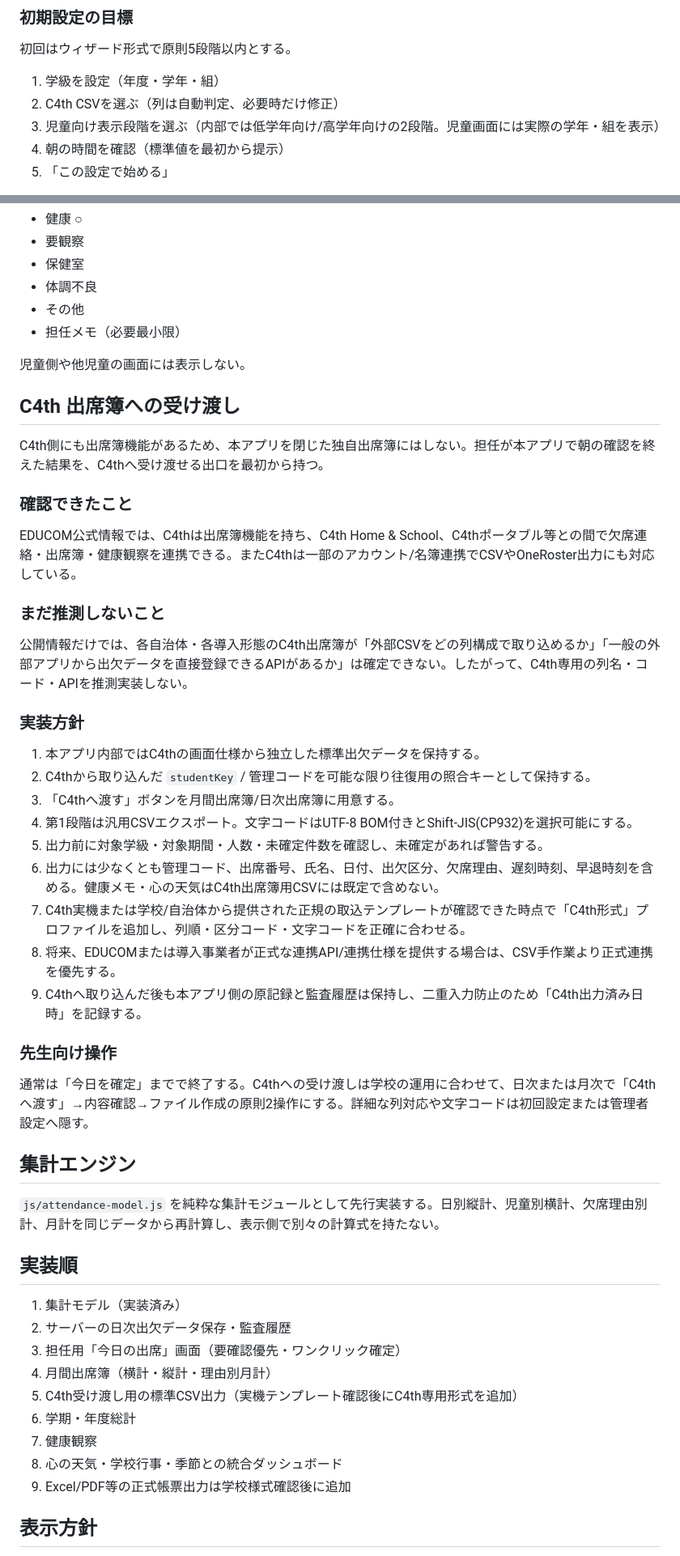
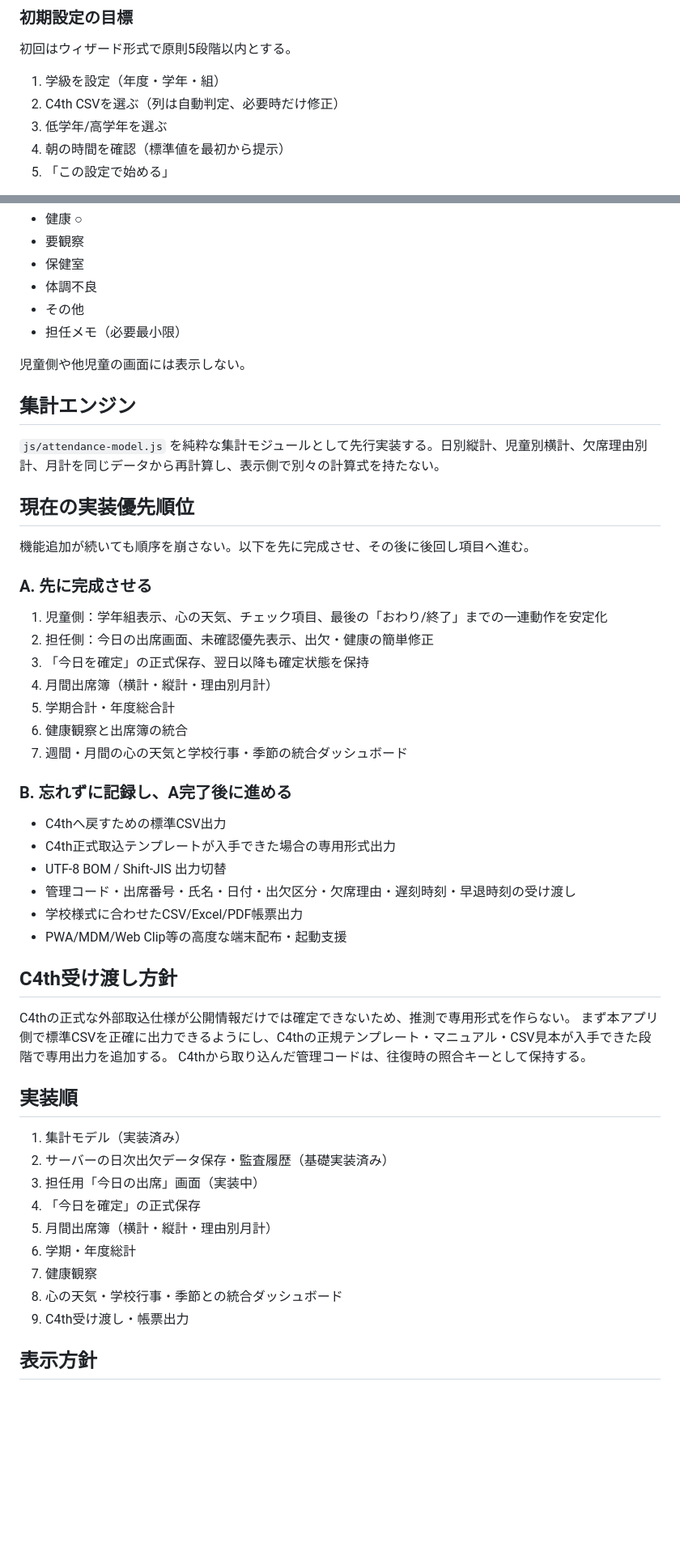
Before and after one commit to bantai-education-design/school-checkin-timer, a Markdown page: git clone/school-checkin-timer/ATTENDANCE_DESIGN.md, 2 parts joined by grey strips. Shown at 81% size. Rendered like a GitHub page; blank space fills up the shorter version.

Commit message:
docs: record implementation priorities and deferred items

```diff
--- a/git clone/school-checkin-timer/ATTENDANCE_DESIGN.md
+++ b/git clone/school-checkin-timer/ATTENDANCE_DESIGN.md
@@ -15,7 +15,7 @@
 初回はウィザード形式で原則5段階以内とする。
 1. 学級を設定（年度・学年・組）
 2. C4th CSVを選ぶ（列は自動判定、必要時だけ修正）
-3. 児童向け表示段階を選ぶ（内部では低学年向け/高学年向けの2段階。児童画面には実際の学年・組を表示）
+3. 低学年/高学年を選ぶ
 4. 朝の時間を確認（標準値を最初から提示）
 5. 「この設定で始める」
 
@@ -69,42 +69,44 @@ LAN、ポート、WebSocket、PWA等の技術用語は通常画面に出さな
 
 児童側や他児童の画面には表示しない。
 
-## C4th 出席簿への受け渡し
-C4th側にも出席簿機能があるため、本アプリを閉じた独自出席簿にはしない。担任が本アプリで朝の確認を終えた結果を、C4thへ受け渡せる出口を最初から持つ。
-
-### 確認できたこと
-EDUCOM公式情報では、C4thは出席簿機能を持ち、C4th Home & School、C4thポータブル等との間で欠席連絡・出席簿・健康観察を連携できる。またC4thは一部のアカウント/名簿連携でCSVやOneRoster出力にも対応している。
-
-### まだ推測しないこと
-公開情報だけでは、各自治体・各導入形態のC4th出席簿が「外部CSVをどの列構成で取り込めるか」「一般の外部アプリから出欠データを直接登録できるAPIがあるか」は確定できない。したがって、C4th専用の列名・コード・APIを推測実装しない。
-
-### 実装方針
-1. 本アプリ内部ではC4thの画面仕様から独立した標準出欠データを保持する。
-2. C4thから取り込んだ `studentKey` / 管理コードを可能な限り往復用の照合キーとして保持する。
-3. 「C4thへ渡す」ボタンを月間出席簿/日次出席簿に用意する。
-4. 第1段階は汎用CSVエクスポート。文字コードはUTF-8 BOM付きとShift-JIS(CP932)を選択可能にする。
-5. 出力前に対象学級・対象期間・人数・未確定件数を確認し、未確定があれば警告する。
-6. 出力には少なくとも管理コード、出席番号、氏名、日付、出欠区分、欠席理由、遅刻時刻、早退時刻を含める。健康メモ・心の天気はC4th出席簿用CSVには既定で含めない。
-7. C4th実機または学校/自治体から提供された正規の取込テンプレートが確認できた時点で「C4th形式」プロファイルを追加し、列順・区分コード・文字コードを正確に合わせる。
-8. 将来、EDUCOMまたは導入事業者が正式な連携API/連携仕様を提供する場合は、CSV手作業より正式連携を優先する。
-9. C4thへ取り込んだ後も本アプリ側の原記録と監査履歴は保持し、二重入力防止のため「C4th出力済み日時」を記録する。
-
-### 先生向け操作
-通常は「今日を確定」までで終了する。C4thへの受け渡しは学校の運用に合わせて、日次または月次で「C4thへ渡す」→内容確認→ファイル作成の原則2操作にする。詳細な列対応や文字コードは初回設定または管理者設定へ隠す。
-
 ## 集計エンジン
 `js/attendance-model.js` を純粋な集計モジュールとして先行実装する。日別縦計、児童別横計、欠席理由別計、月計を同じデータから再計算し、表示側で別々の計算式を持たない。
 
+## 現在の実装優先順位
+機能追加が続いても順序を崩さない。以下を先に完成させ、その後に後回し項目へ進む。
+
+### A. 先に完成させる
+1. 児童側：学年組表示、心の天気、チェック項目、最後の「おわり/終了」までの一連動作を安定化
+2. 担任側：今日の出席画面、未確認優先表示、出欠・健康の簡単修正
+3. 「今日を確定」の正式保存、翌日以降も確定状態を保持
+4. 月間出席簿（横計・縦計・理由別月計）
+5. 学期合計・年度総合計
+6. 健康観察と出席簿の統合
+7. 週間・月間の心の天気と学校行事・季節の統合ダッシュボード
+
+### B. 忘れずに記録し、A完了後に進める
+- C4thへ戻すための標準CSV出力
+- C4th正式取込テンプレートが入手できた場合の専用形式出力
+- UTF-8 BOM / Shift-JIS 出力切替
+- 管理コード・出席番号・氏名・日付・出欠区分・欠席理由・遅刻時刻・早退時刻の受け渡し
+- 学校様式に合わせたCSV/Excel/PDF帳票出力
+- PWA/MDM/Web Clip等の高度な端末配布・起動支援
+
+## C4th受け渡し方針
+C4thの正式な外部取込仕様が公開情報だけでは確定できないため、推測で専用形式を作らない。
+まず本アプリ側で標準CSVを正確に出力できるようにし、C4thの正規テンプレート・マニュアル・CSV見本が入手できた段階で専用出力を追加する。
+C4thから取り込んだ管理コードは、往復時の照合キーとして保持する。
+
 ## 実装順
 1. 集計モデル（実装済み）
-2. サーバーの日次出欠データ保存・監査履歴
-3. 担任用「今日の出席」画面（要確認優先・ワンクリック確定）
-4. 月間出席簿（横計・縦計・理由別月計）
-5. C4th受け渡し用の標準CSV出力（実機テンプレート確認後にC4th専用形式を追加）
+2. サーバーの日次出欠データ保存・監査履歴（基礎実装済み）
+3. 担任用「今日の出席」画面（実装中）
+4. 「今日を確定」の正式保存
+5. 月間出席簿（横計・縦計・理由別月計）
 6. 学期・年度総計
 7. 健康観察
 8. 心の天気・学校行事・季節との統合ダッシュボード
-9. Excel/PDF等の正式帳票出力は学校様式確認後に追加
+9. C4th受け渡し・帳票出力
 
 ## 表示方針
 日常画面はカード中心で、未確認・要確認を上部に集約する。月間出席簿だけ帳簿型の表を用いる。分析画面はグラフ中心とし、児童を診断・ラベル付けする自動判定は行わない。
```
Also changed, not shown: other parts of git clone/school-checkin-timer/ATTENDANCE_DESIGN.md (+1 -1 lines).
